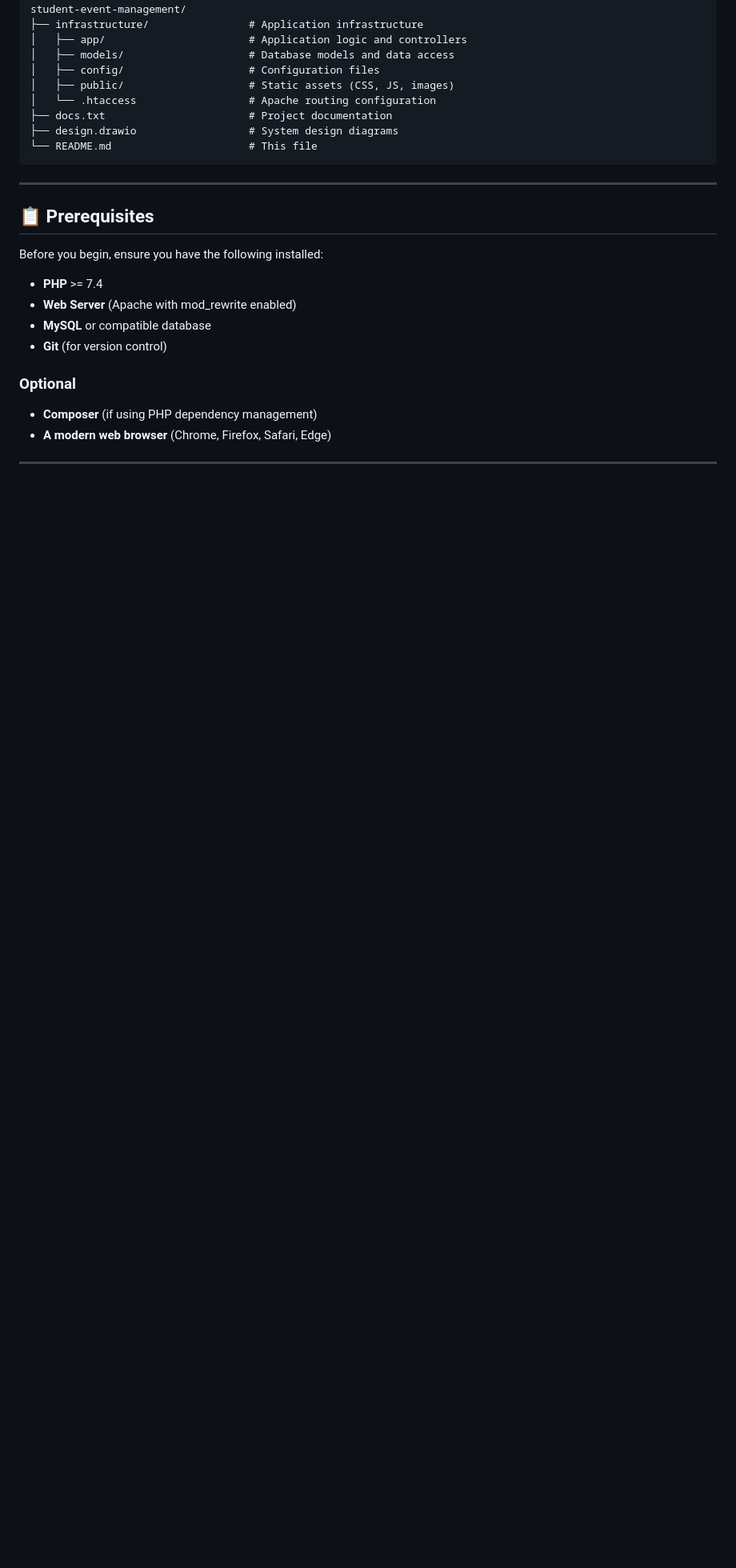
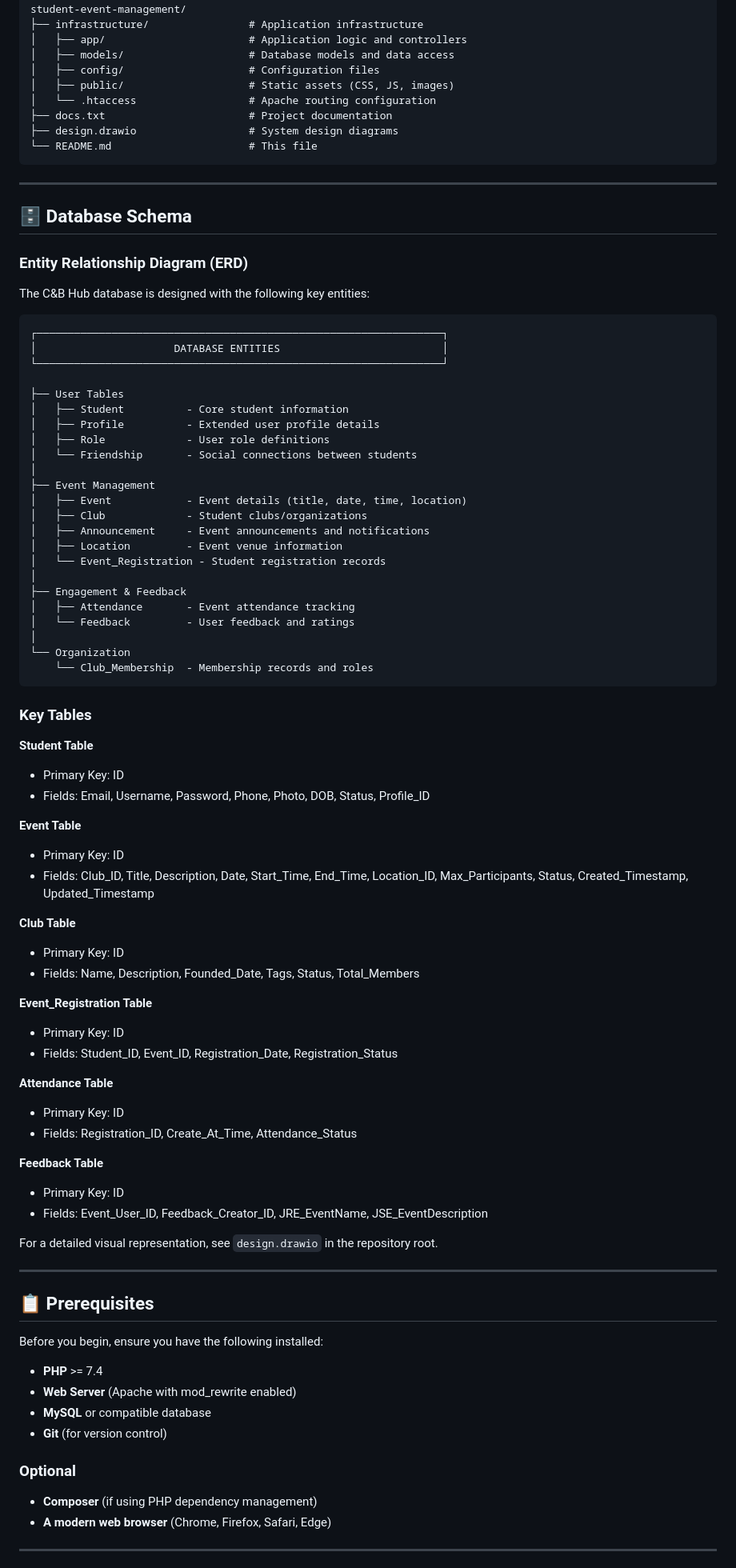
Before and after one commit to whateveriswhatever/student-event-management, a Markdown page: README.md, the part around one of its changes. Shown at 80% size. Rendered like a GitHub page; blank space fills up the shorter version.

Commit message:
Update README.md with database schema and ERD documentation

````diff
--- a/README.md
+++ b/README.md
@@ -83,6 +84,68 @@ student-event-management/
 ├── design.drawio                  # System design diagrams
 └── README.md                      # This file
 ```
+
+---
+
+## 🗄️ Database Schema
+
+### Entity Relationship Diagram (ERD)
+
+The C&B Hub database is designed with the following key entities:
+
+```
+┌─────────────────────────────────────────────────────────────────┐
+│                      DATABASE ENTITIES                          │
+└─────────────────────────────────────────────────────────────────┘
+
+├── User Tables
+│   ├── Student          - Core student information
+│   ├── Profile          - Extended user profile details
+│   ├── Role             - User role definitions
+│   └── Friendship       - Social connections between students
+│
+├── Event Management
+│   ├── Event            - Event details (title, date, time, location)
+│   ├── Club             - Student clubs/organizations
+│   ├── Announcement     - Event announcements and notifications
+│   ├── Location         - Event venue information
+│   └── Event_Registration - Student registration records
+│
+├── Engagement & Feedback
+│   ├── Attendance       - Event attendance tracking
+│   └── Feedback         - User feedback and ratings
+│
+└── Organization
+    └── Club_Membership  - Membership records and roles
+```
+
+### Key Tables
+
+**Student Table**
+- Primary Key: ID
+- Fields: Email, Username, Password, Phone, Photo, DOB, Status, Profile_ID
+
+**Event Table**
+- Primary Key: ID
+- Fields: Club_ID, Title, Description, Date, Start_Time, End_Time, Location_ID, Max_Participants, Status, Created_Timestamp, Updated_Timestamp
+
+**Club Table**
+- Primary Key: ID
+- Fields: Name, Description, Founded_Date, Tags, Status, Total_Members
+
+**Event_Registration Table**
+- Primary Key: ID
+- Fields: Student_ID, Event_ID, Registration_Date, Registration_Status
+
+**Attendance Table**
+- Primary Key: ID
+- Fields: Registration_ID, Create_At_Time, Attendance_Status
+
+**Feedback Table**
+- Primary Key: ID
+- Fields: Event_User_ID, Feedback_Creator_ID, JRE_EventName, JSE_EventDescription
+
+For a detailed visual representation, see `design.drawio` in the repository root.
 
 ---
 
````
Also changed, not shown: other parts of README.md (+3 -2 lines).
